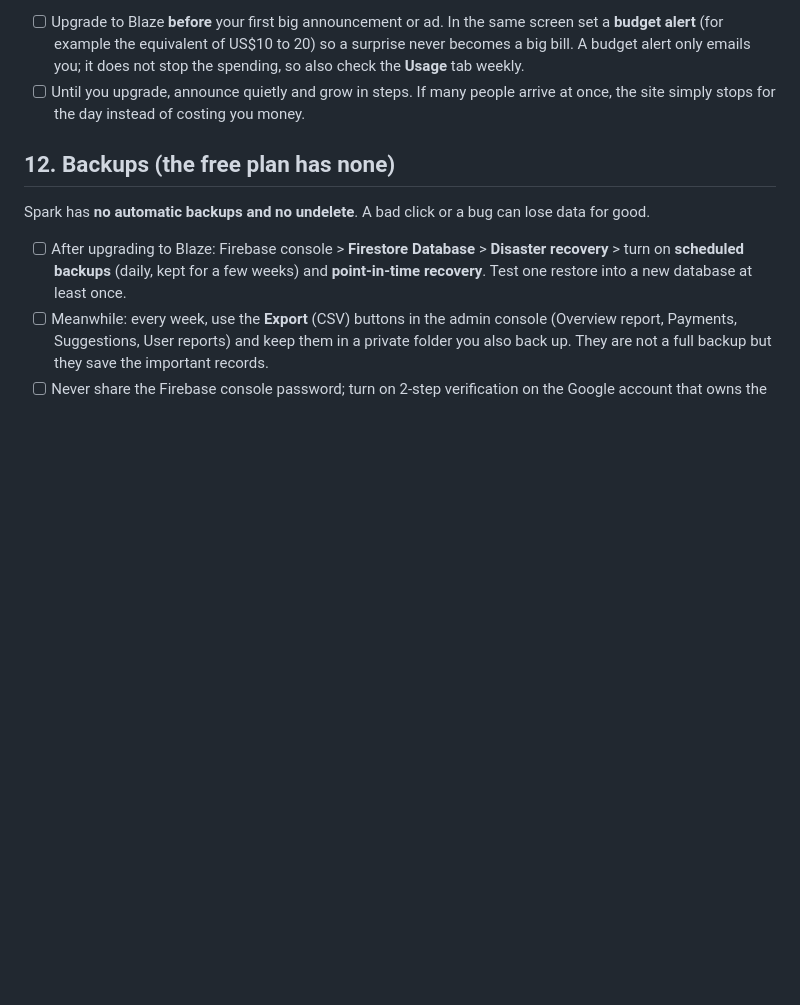
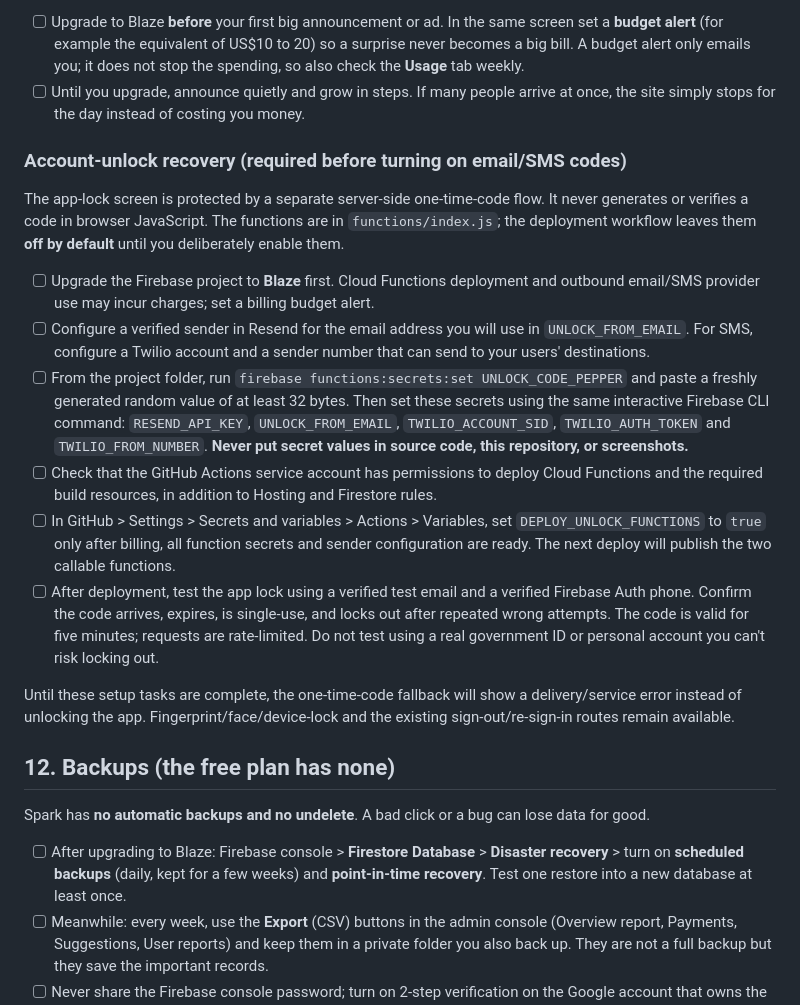
Before and after one commit to Genesis-Studios1/Faxton-Rentals, a Markdown page: LAUNCH.md, the part around the change. Drawn GitHub-style; blank space fills up the shorter version.

Commit message:
Document secure recovery function setup and deployment requirements

```diff
--- a/LAUNCH.md
+++ b/LAUNCH.md
@@ -143,6 +143,18 @@ The site runs on the free **Spark** plan with no servers of your own. Typical fr
 - [ ] Upgrade to Blaze **before** your first big announcement or ad. In the same screen set a **budget alert** (for example the equivalent of US$10 to 20) so a surprise never becomes a big bill. A budget alert only emails you; it does not stop the spending, so also check the **Usage** tab weekly.
 - [ ] Until you upgrade, announce quietly and grow in steps. If many people arrive at once, the site simply stops for the day instead of costing you money.
 
+### Account-unlock recovery (required before turning on email/SMS codes)
+The app-lock screen is protected by a separate server-side one-time-code flow. It never generates or verifies a code in browser JavaScript. The functions are in `functions/index.js`; the deployment workflow leaves them **off by default** until you deliberately enable them.
+
+- [ ] Upgrade the Firebase project to **Blaze** first. Cloud Functions deployment and outbound email/SMS provider use may incur charges; set a billing budget alert.
+- [ ] Configure a verified sender in Resend for the email address you will use in `UNLOCK_FROM_EMAIL`. For SMS, configure a Twilio account and a sender number that can send to your users' destinations.
+- [ ] From the project folder, run `firebase functions:secrets:set UNLOCK_CODE_PEPPER` and paste a freshly generated random value of at least 32 bytes. Then set these secrets using the same interactive Firebase CLI command: `RESEND_API_KEY`, `UNLOCK_FROM_EMAIL`, `TWILIO_ACCOUNT_SID`, `TWILIO_AUTH_TOKEN` and `TWILIO_FROM_NUMBER`. **Never put secret values in source code, this repository, or screenshots.**
+- [ ] Check that the GitHub Actions service account has permissions to deploy Cloud Functions and the required build resources, in addition to Hosting and Firestore rules.
+- [ ] In GitHub > Settings > Secrets and variables > Actions > Variables, set `DEPLOY_UNLOCK_FUNCTIONS` to `true` only after billing, all function secrets and sender configuration are ready. The next deploy will publish the two callable functions.
+- [ ] After deployment, test the app lock using a verified test email and a verified Firebase Auth phone. Confirm the code arrives, expires, is single-use, and locks out after repeated wrong attempts. The code is valid for five minutes; requests are rate-limited. Do not test using a real government ID or personal account you can't risk locking out.
+
+Until these setup tasks are complete, the one-time-code fallback will show a delivery/service error instead of unlocking the app. Fingerprint/face/device-lock and the existing sign-out/re-sign-in routes remain available.
+
 ## 12. Backups (the free plan has none)
 
 Spark has **no automatic backups and no undelete**. A bad click or a bug can lose data for good.
```
